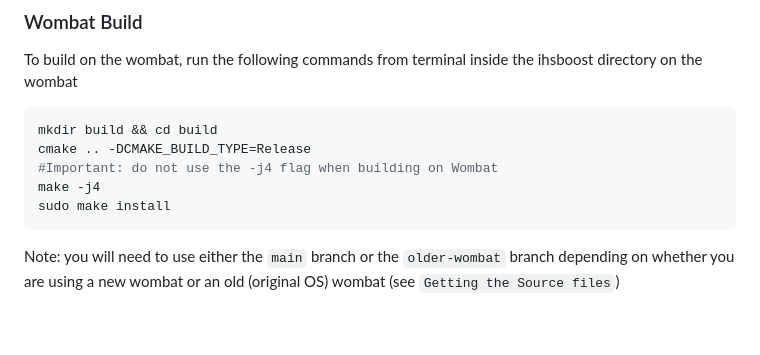
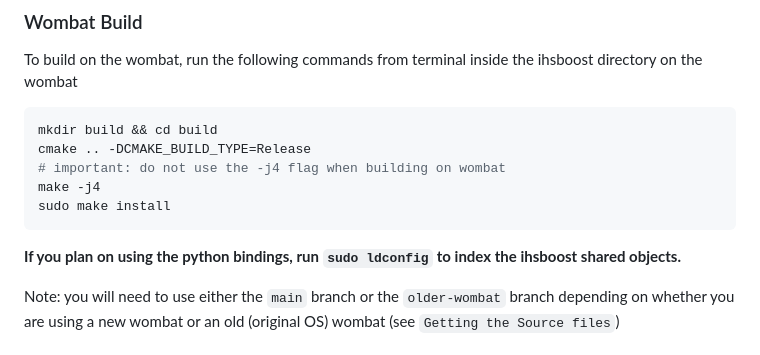
Before and after one commit to ihsrobotics/ihsboost, a Markdown page: README.md, the part around the change. Drawn GitHub-style; blank space fills up the shorter version.

Commit message:
docs: add instructions to index ihsboost shared objects

````diff
--- a/README.md
+++ b/README.md
@@ -34,10 +34,11 @@ from terminal inside the ihsboost directory on the wombat
 ```shell
 mkdir build && cd build
 cmake .. -DCMAKE_BUILD_TYPE=Release
-#Important: do not use the -j4 flag when building on Wombat
+# important: do not use the -j4 flag when building on wombat
 make -j4
 sudo make install
 ```
+**If you plan on using the python bindings, run `sudo ldconfig` to index the ihsboost shared objects.**
 
 Note: you will need to use either the `main` branch or the
 `older-wombat` branch depending on whether you are using a
````
